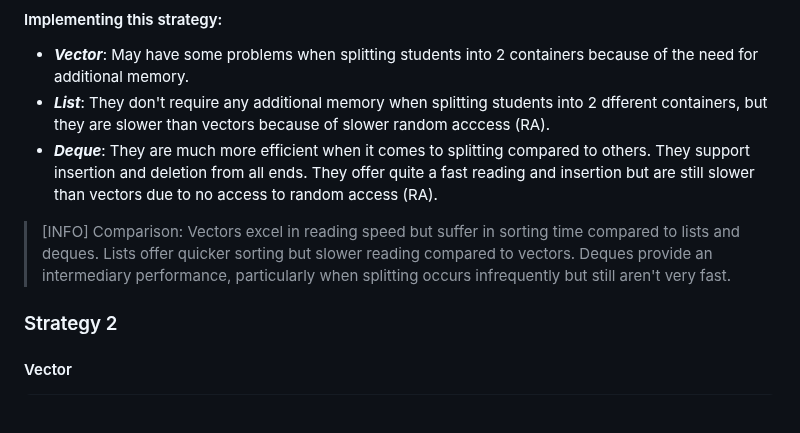
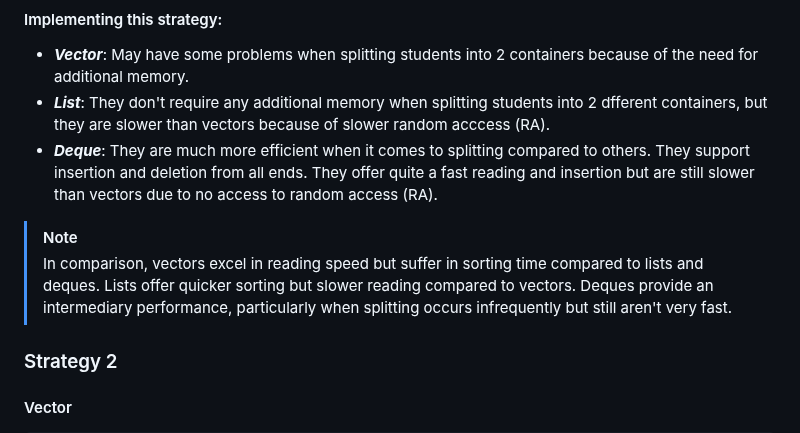
Before and after one commit to D4NSER/LaboratorinisNr3, a Markdown page: README.md, the part around the change. Rendered like a GitHub page; blank space fills up the shorter version.

```diff
--- a/README.md
+++ b/README.md
@@ -169,8 +169,8 @@ In summary, if the structure of Studentas is changed from a **_vector_** to a **
 - **_List_**: They don't require any additional memory when splitting students into 2 dfferent containers, but they are slower than vectors because of slower random acccess (RA).
 - **_Deque_**: They are much more efficient when it comes to splitting compared to others. They support insertion and deletion from all ends. They offer quite a fast reading and insertion but are still slower than vectors due to no access to random access (RA).
 
->[INFO]
->Comparison: Vectors excel in reading speed but suffer in sorting time compared to lists and deques. Lists offer quicker sorting but slower reading compared to vectors. Deques provide an intermediary performance, particularly when splitting occurs infrequently but still aren't very fast.
+>[!NOTE]
+>In comparison, vectors excel in reading speed but suffer in sorting time compared to lists and deques. Lists offer quicker sorting but slower reading compared to vectors. Deques provide an intermediary performance, particularly when splitting occurs infrequently but still aren't very fast.
 
 ### Strategy 2
 #### Vector
```
